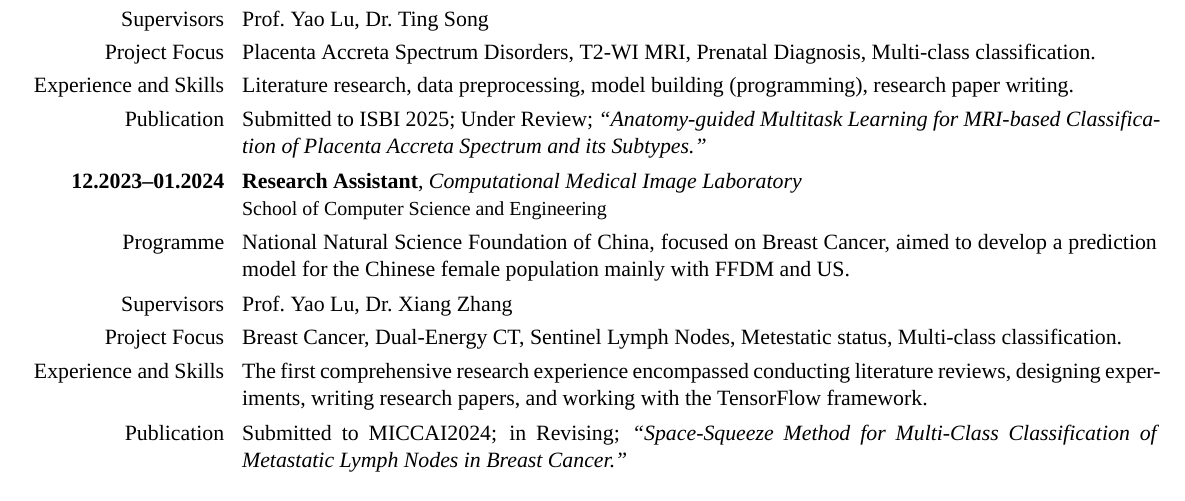
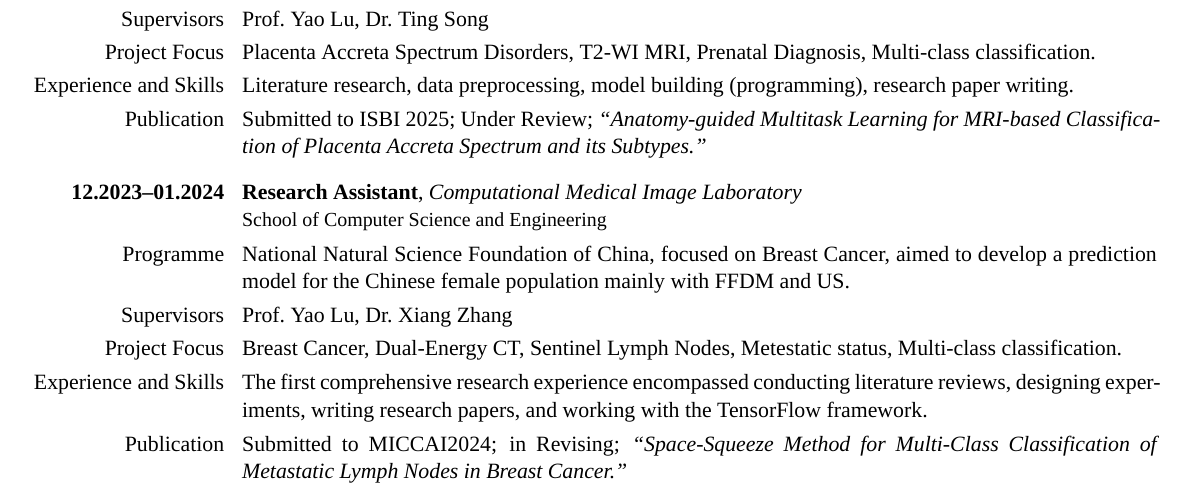
Before and after one commit to pigejianghai/CV, a LaTeX CV (CV-Hai Jiang.tex): part of page 2 of 3, cut so that both start at the same text. Compiled offline with XeLaTeX; a missing font is replaced by an installed copy or a similar font.

Commit message:
\spacesubsection

```diff
--- a/CV-Hai Jiang.tex
+++ b/CV-Hai Jiang.tex
@@ -203,6 +203,7 @@ I look forward to the opportunity to discuss how my background, skills, and goal
 	\cvline{Publication}
 	{Submitted to ISBI 2025; Under Review;
 	\emph{“Anatomy-guided Multitask Learning for MRI-based Classification of Placenta Accreta Spectrum and its Subtypes.”}}
+    \spacesubsection
 	\cventry{\textbf{12.2023--01.2024}}{Research Assistant}{Computational Medical Image Laboratory}
 	{}{}{School of Computer Science and Engineering}
 	\cvline{Programme}
```
Also changed, not shown: CV-Hai Jiang.pdf, CV-Hai Jiang.tex (1 more changed lines), 2 other files.
